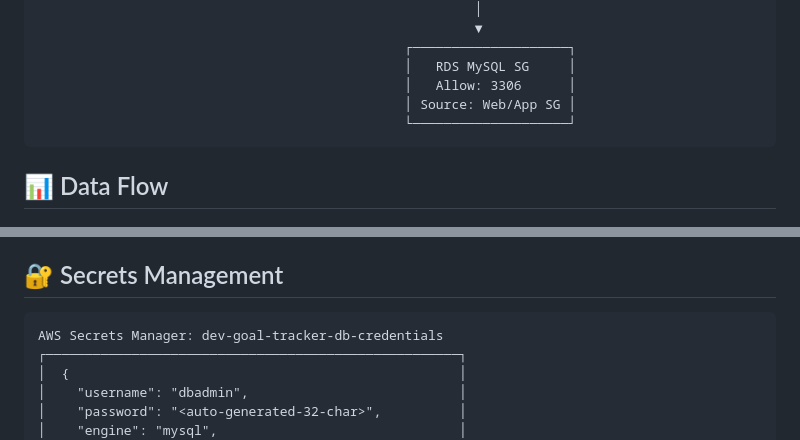
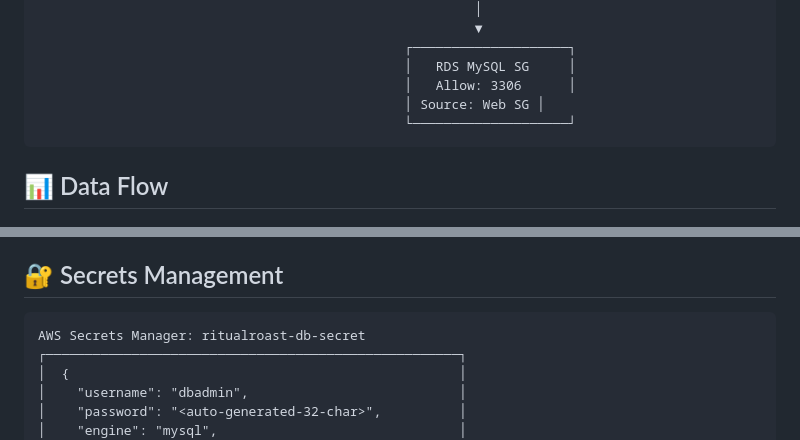
Before and after one commit to asadjvd/Terraform-Projects, a Markdown page: TF-AWS-RR-3-Tier-Infra/terraform/ARCHITECTURE.md, 2 parts joined by grey strips. GitHub-like rendering.

````diff
--- a/TF-AWS-RR-3-Tier-Infra/terraform/ARCHITECTURE.md
+++ b/TF-AWS-RR-3-Tier-Infra/terraform/ARCHITECTURE.md
@@ -90,7 +90,7 @@
                                                ┌────────────────────┐
                                                │   RDS MySQL SG     │
                                                │   Allow: 3306      │
-                                               │ Source: Web/App SG │
+                                               │ Source: Web SG │
                                                └────────────────────┘
 ```
 
@@ -233,7 +233,7 @@ For production, consider:
 ## 🔐 Secrets Management
 
 ```
-AWS Secrets Manager: dev-goal-tracker-db-credentials
+AWS Secrets Manager: ritualroast-db-secret
 ┌─────────────────────────────────────────────────────┐
 │  {                                                  │
 │    "username": "dbadmin",                           │
````
